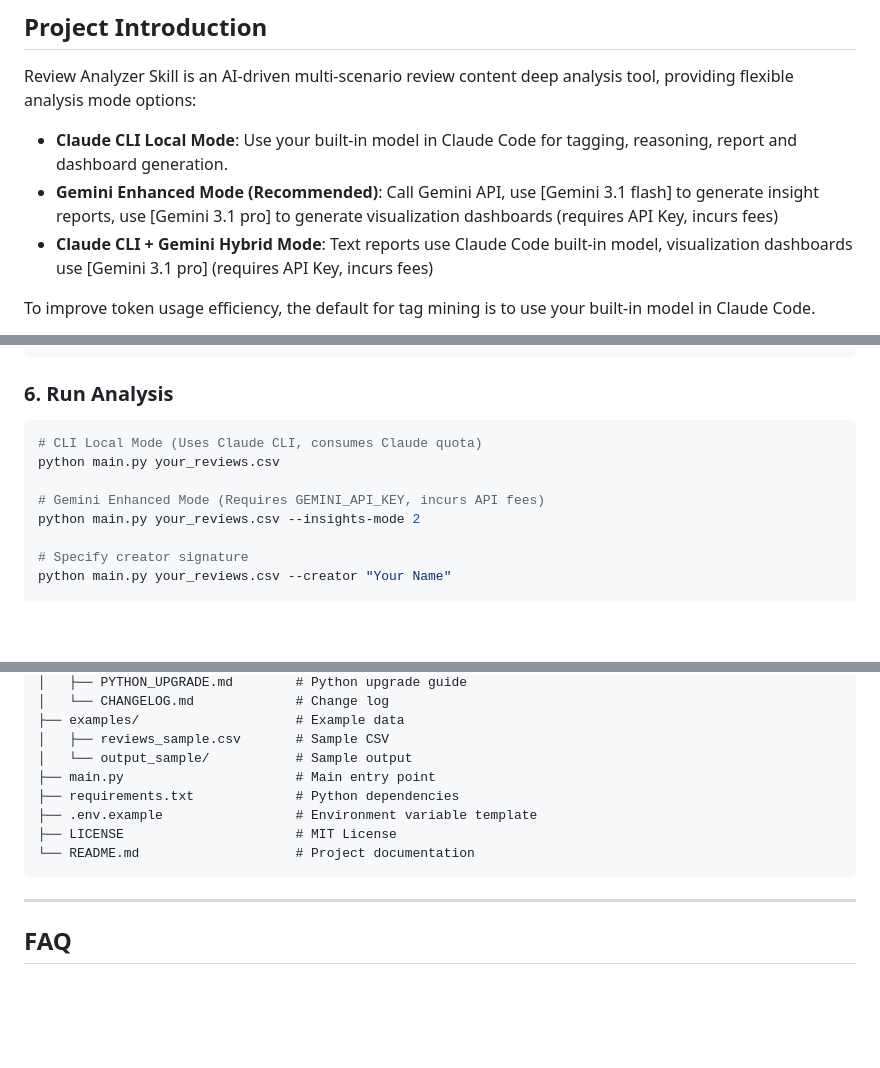
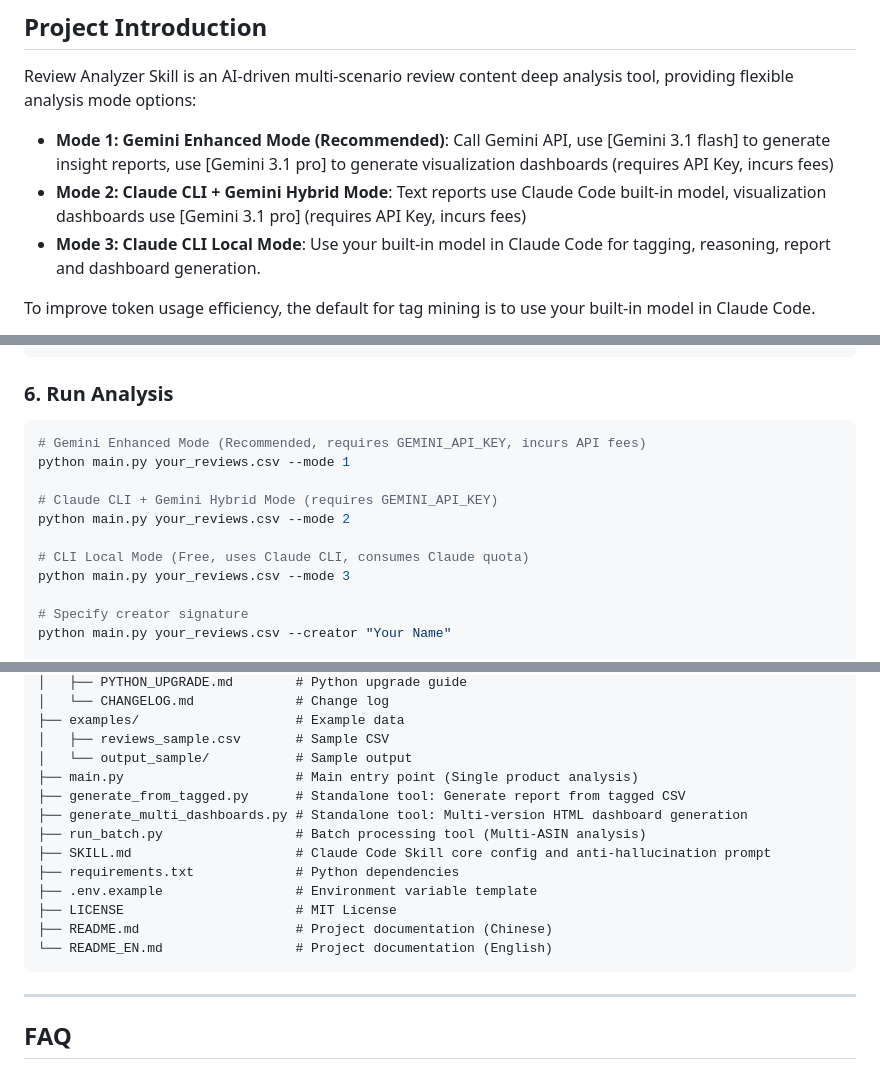
Before and after one commit to buluslan/review-analyzer-skill, a Markdown page: README_EN.md, 3 parts joined by grey strips. Rendered like a GitHub page; blank space fills up the shorter version.

Commit message:
docs: 更新中英文 README 内容至 v1.1.1 版本

````diff
--- a/README_EN.md
+++ b/README_EN.md
@@ -26,9 +26,9 @@ For the latest AI industry insights, AI+ecommerce/advertising practices, and ref
 
 Review Analyzer Skill is an AI-driven multi-scenario review content deep analysis tool, providing flexible analysis mode options:
 
-- **Claude CLI Local Mode**: Use your built-in model in Claude Code for tagging, reasoning, report and dashboard generation.
-- **Gemini Enhanced Mode (Recommended)**: Call Gemini API, use [Gemini 3.1 flash] to generate insight reports, use [Gemini 3.1 pro] to generate visualization dashboards (requires API Key, incurs fees)
-- **Claude CLI + Gemini Hybrid Mode**: Text reports use Claude Code built-in model, visualization dashboards use [Gemini 3.1 pro] (requires API Key, incurs fees)
+- **Mode 1: Gemini Enhanced Mode (Recommended)**: Call Gemini API, use [Gemini 3.1 flash] to generate insight reports, use [Gemini 3.1 pro] to generate visualization dashboards (requires API Key, incurs fees)
+- **Mode 2: Claude CLI + Gemini Hybrid Mode**: Text reports use Claude Code built-in model, visualization dashboards use [Gemini 3.1 pro] (requires API Key, incurs fees)
+- **Mode 3: Claude CLI Local Mode**: Use your built-in model in Claude Code for tagging, reasoning, report and dashboard generation.
 
 To improve token usage efficiency, the default for tag mining is to use your built-in model in Claude Code.
 
@@ -139,11 +139,14 @@ cp .env.example .env
 ### 6. Run Analysis
 
 ```bash
-# CLI Local Mode (Uses Claude CLI, consumes Claude quota)
-python main.py your_reviews.csv
+# Gemini Enhanced Mode (Recommended, requires GEMINI_API_KEY, incurs API fees)
+python main.py your_reviews.csv --mode 1
 
-# Gemini Enhanced Mode (Requires GEMINI_API_KEY, incurs API fees)
-python main.py your_reviews.csv --insights-mode 2
+# Claude CLI + Gemini Hybrid Mode (requires GEMINI_API_KEY)
+python main.py your_reviews.csv --mode 2
+
+# CLI Local Mode (Free, uses Claude CLI, consumes Claude quota)
+python main.py your_reviews.csv --mode 3
 
 # Specify creator signature
 python main.py your_reviews.csv --creator "Your Name"
@@ -239,11 +242,16 @@ review-analyzer-skill/
 ├── examples/                    # Example data
 │   ├── reviews_sample.csv       # Sample CSV
 │   └── output_sample/           # Sample output
-├── main.py                      # Main entry point
+├── main.py                      # Main entry point (Single product analysis)
+├── generate_from_tagged.py      # Standalone tool: Generate report from tagged CSV
+├── generate_multi_dashboards.py # Standalone tool: Multi-version HTML dashboard generation
+├── run_batch.py                 # Batch processing tool (Multi-ASIN analysis)
+├── SKILL.md                     # Claude Code Skill core config and anti-hallucination prompt
 ├── requirements.txt             # Python dependencies
 ├── .env.example                 # Environment variable template
 ├── LICENSE                      # MIT License
-└── README.md                    # Project documentation
+├── README.md                    # Project documentation (Chinese)
+└── README_EN.md                 # Project documentation (English)
 ```
 
 ---
````
Also changed, not shown: README.md (+17 -9 lines).
